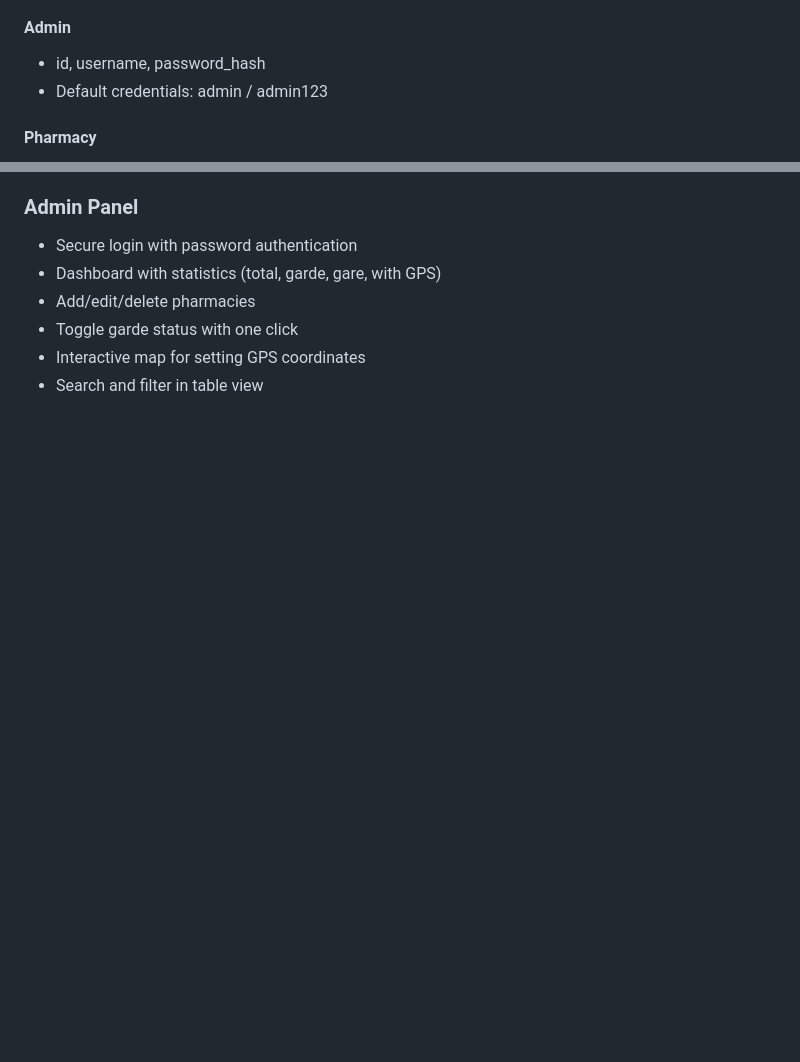
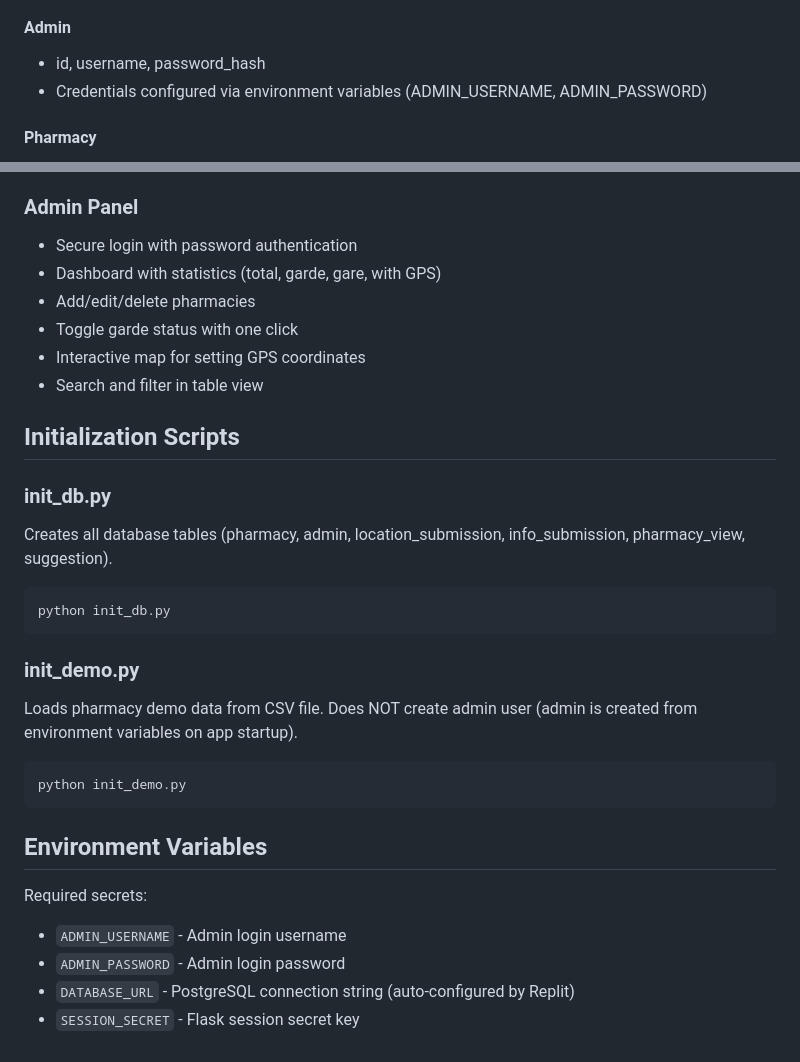
Before and after one commit to moa-digitalagency/PhramaGA, a Markdown page: replit.md, 2 parts joined by grey strips. Drawn GitHub-style; blank space fills up the shorter version.

Commit message:
Update project documentation with initialization scripts and admin credentials
Document new `init_db.py` and `init_demo.py` scripts, and update admin authentication details in `replit.md`.

Replit-Commit-Author: Agent
Replit-Commit-Session-Id: 202824a7-b2de-4271-85c5-833e72751f74
Replit-Commit-Checkpoint-Type: full_checkpoint
Replit-Commit-Event-Id: 57e4e578-f1f3-40ca-ab36-53a2825d4755
Replit-Commit-Screenshot-Url: https://storage.googleapis.com/screenshot-production-us-central1/8fc069d0-9d64-4e09-bece-5285a786ee30/202824a7-b2de-4271-85c5-833e72751f74/mLZL1vp
Replit-Helium-Checkpoint-Created: true

````diff
--- a/replit.md
+++ b/replit.md
@@ -37,7 +37,7 @@ Preferred communication style: Simple, everyday language (French).
 
 #### Admin
 - id, username, password_hash
-- Default credentials: admin / admin123
+- Credentials configured via environment variables (ADMIN_USERNAME, ADMIN_PASSWORD)
 
 #### Pharmacy
 - id, code, nom, ville, quartier
@@ -91,3 +91,27 @@ Preferred communication style: Simple, everyday language (French).
 - Toggle garde status with one click
 - Interactive map for setting GPS coordinates
 - Search and filter in table view
+
+## Initialization Scripts
+
+### init_db.py
+Creates all database tables (pharmacy, admin, location_submission, info_submission, pharmacy_view, suggestion).
+
+```bash
+python init_db.py
+```
+
+### init_demo.py
+Loads pharmacy demo data from CSV file. Does NOT create admin user (admin is created from environment variables on app startup).
+
+```bash
+python init_demo.py
+```
+
+## Environment Variables
+
+Required secrets:
+- `ADMIN_USERNAME` - Admin login username
+- `ADMIN_PASSWORD` - Admin login password
+- `DATABASE_URL` - PostgreSQL connection string (auto-configured by Replit)
+- `SESSION_SECRET` - Flask session secret key
````
